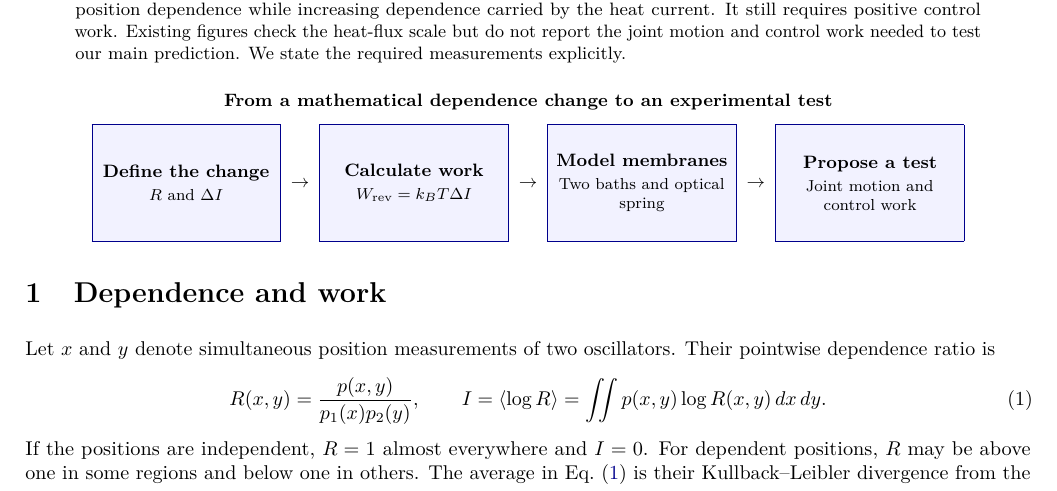
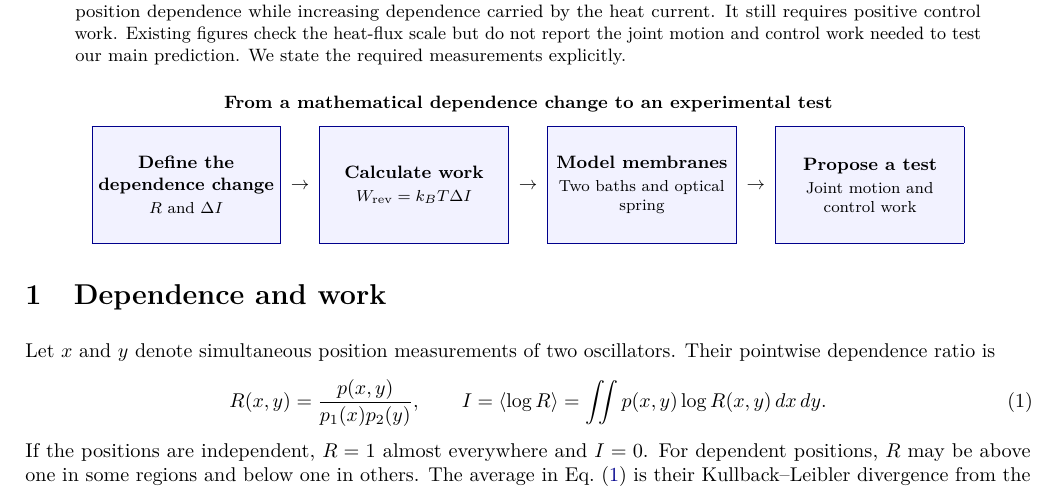
Before and after one commit to jonland82/correlation-reduction, a LaTeX paper (dependence_work_revised.tex): part of page 1 of 6, cut so that both start at the same text. Compiled offline with pdfLaTeX.

Commit message:
Clarify dependence change step in roadmap

```diff
--- a/dependence_work_revised.tex
+++ b/dependence_work_revised.tex
@@ -21,7 +21,7 @@ Can we predict the work needed to make two physical systems less dependent, then
 
 \begin{center}
 \small\textbf{From a mathematical dependence change to an experimental test}\\[6pt]
-\roadmapstep{Define the change}{$R$ and $\Delta I$}
+\roadmapstep{Define the dependence change}{$R$ and $\Delta I$}
 \hspace{2pt}$\rightarrow$\hspace{2pt}
 \roadmapstep{Calculate work}{$W_{\rm rev}=k_BT\Delta I$}
 \hspace{2pt}$\rightarrow$\hspace{2pt}
```
Also changed, not shown: dependence_work_revised.pdf.
